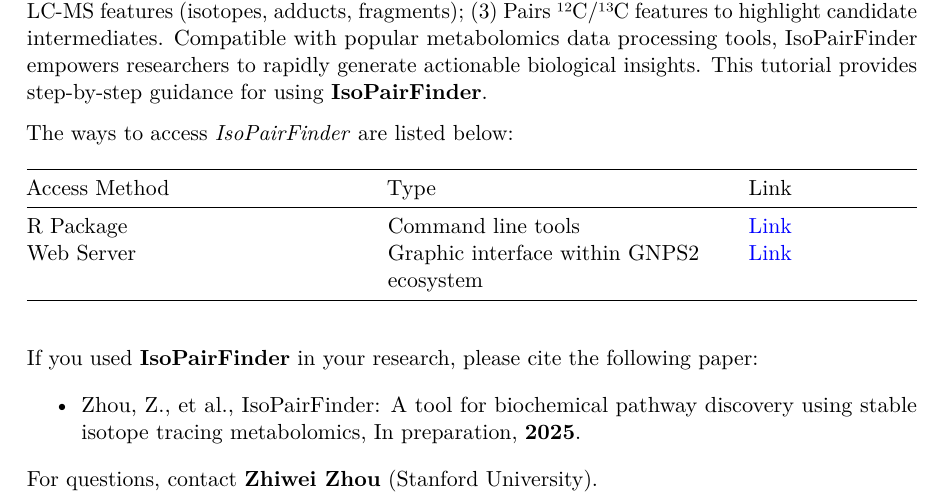
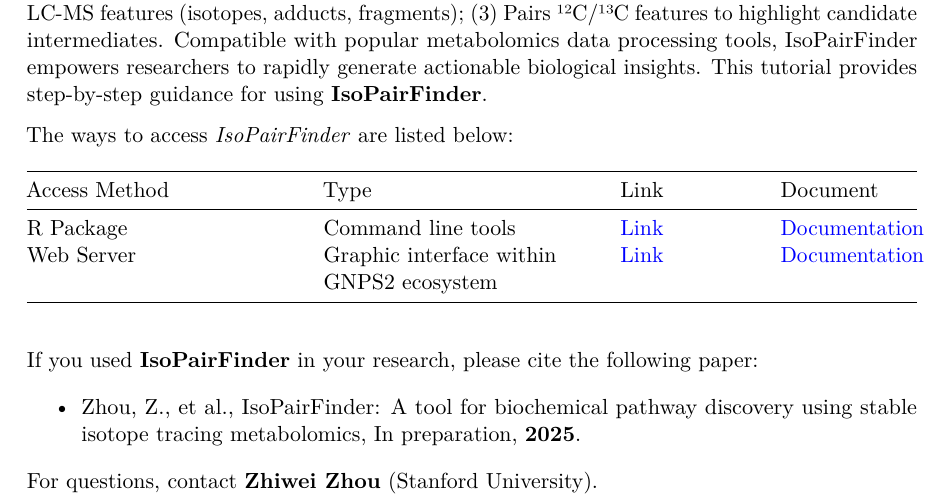
Before and after one commit to DoddLab/IsoPairFinder_Tutorials, a LaTeX document (index.tex): part of page 3 of 25, cut so that both start at the same text. Compiled offline with pdfLaTeX.

Commit message:
update page

```diff
--- a/index.tex
+++ b/index.tex
@@ -276,9 +276,10 @@
 The ways to access \emph{IsoPairFinder} are listed below:
 
 \begin{longtable}[]{@{}
-  >{\raggedright\arraybackslash}p{(\linewidth - 4\tabcolsep) * \real{0.4000}}
-  >{\raggedright\arraybackslash}p{(\linewidth - 4\tabcolsep) * \real{0.4000}}
-  >{\raggedright\arraybackslash}p{(\linewidth - 4\tabcolsep) * \real{0.2000}}@{}}
+  >{\raggedright\arraybackslash}p{(\linewidth - 6\tabcolsep) * \real{0.3333}}
+  >{\raggedright\arraybackslash}p{(\linewidth - 6\tabcolsep) * \real{0.3333}}
+  >{\raggedright\arraybackslash}p{(\linewidth - 6\tabcolsep) * \real{0.1667}}
+  >{\raggedright\arraybackslash}p{(\linewidth - 6\tabcolsep) * \real{0.1667}}@{}}
 \toprule\noalign{}
 \begin{minipage}[b]{\linewidth}\raggedright
 Access Method
@@ -286,15 +287,20 @@
 Type
 \end{minipage} & \begin{minipage}[b]{\linewidth}\raggedright
 Link
+\end{minipage} & \begin{minipage}[b]{\linewidth}\raggedright
+Document
 \end{minipage} \\
 \midrule\noalign{}
 \endhead
 \bottomrule\noalign{}
 \endlastfoot
 R Package & Command line tools &
-\href{https://github.com/DoddLab/IsoPairFinder}{Link} \\
+\href{https://github.com/DoddLab/IsoPairFinder}{Link} &
+\href{https://doddlab.github.io/IsoPairFinder_Tutorials/}{Documentation} \\
 Web Server & Graphic interface within GNPS2 ecosystem &
-\href{https://gnps2.org/workflowinput?workflowname=isopairspec_nextflow_workflow}{Link} \\
+\href{https://gnps2.org/workflowinput?workflowname=isopairfinder_nextflow_workflow}{Link}
+&
+\href{https://wang-bioinformatics-lab.github.io/GNPS2_Documentation/isopairfinder/}{Documentation} \\
 \end{longtable}
 
 If you used \textbf{IsoPairFinder} in your research, please cite the
```
Also changed, not shown: docs/robots.txt (deleted, +0 -1 lines), 11 other files.
